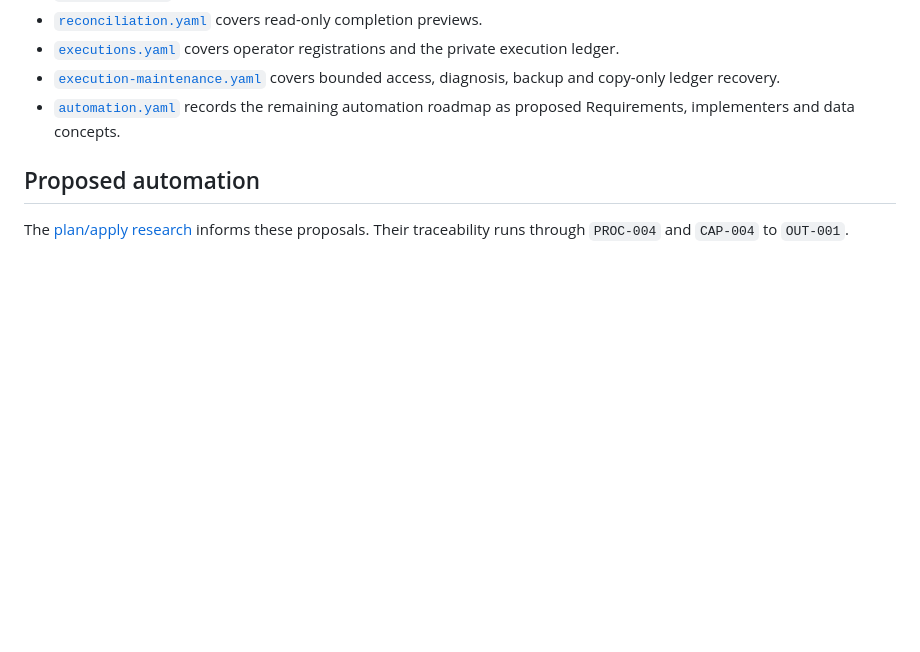
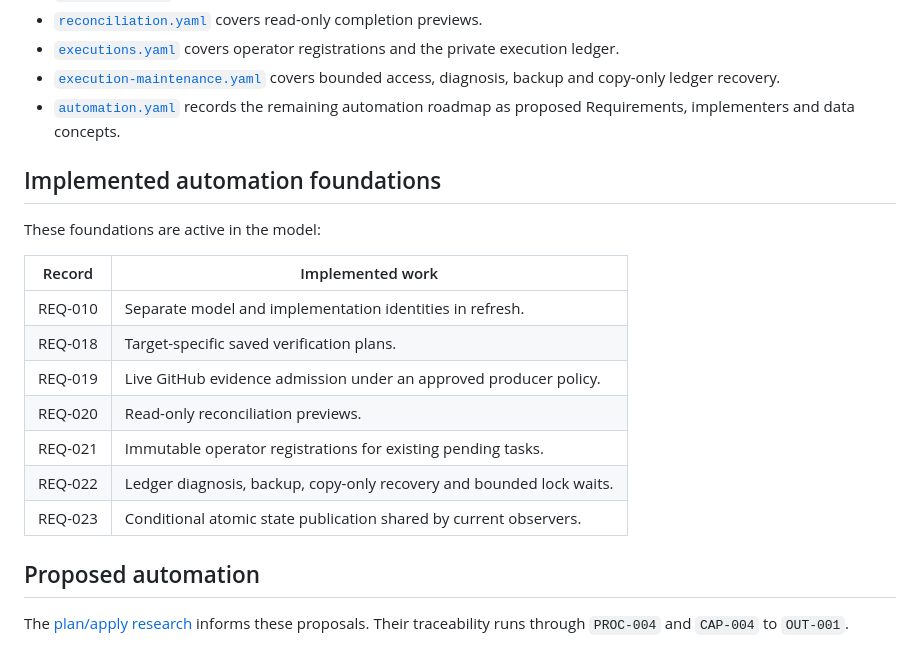
Before and after one commit to whiteredhouse/exacly, a Markdown page: spec/exacly/README.md, the part around the change. Drawn GitHub-style; blank space fills up the shorter version.

Commit message:
Keep implementation status in the model documentation

```diff
--- a/spec/exacly/README.md
+++ b/spec/exacly/README.md
@@ -21,6 +21,20 @@ Exacly models itself, following the layout in section 13 of the specification. I
 - [`executions.yaml`](executions.yaml) covers operator registrations and the private execution ledger.
 - [`execution-maintenance.yaml`](execution-maintenance.yaml) covers bounded access, diagnosis, backup and copy-only ledger recovery.
 - [`automation.yaml`](automation.yaml) records the remaining automation roadmap as proposed Requirements, implementers and data concepts.
+
+## Implemented automation foundations
+
+These foundations are active in the model:
+
+| Record | Implemented work |
+| --- | --- |
+| REQ-010 | Separate model and implementation identities in refresh. |
+| REQ-018 | Target-specific saved verification plans. |
+| REQ-019 | Live GitHub evidence admission under an approved producer policy. |
+| REQ-020 | Read-only reconciliation previews. |
+| REQ-021 | Immutable operator registrations for existing pending tasks. |
+| REQ-022 | Ledger diagnosis, backup, copy-only recovery and bounded lock waits. |
+| REQ-023 | Conditional atomic state publication shared by current observers. |
 
 ## Proposed automation
 
```
Also changed, not shown: README.md (+3 -1 lines), docs/automated-plan-apply-research.md (+2 -19 lines).
